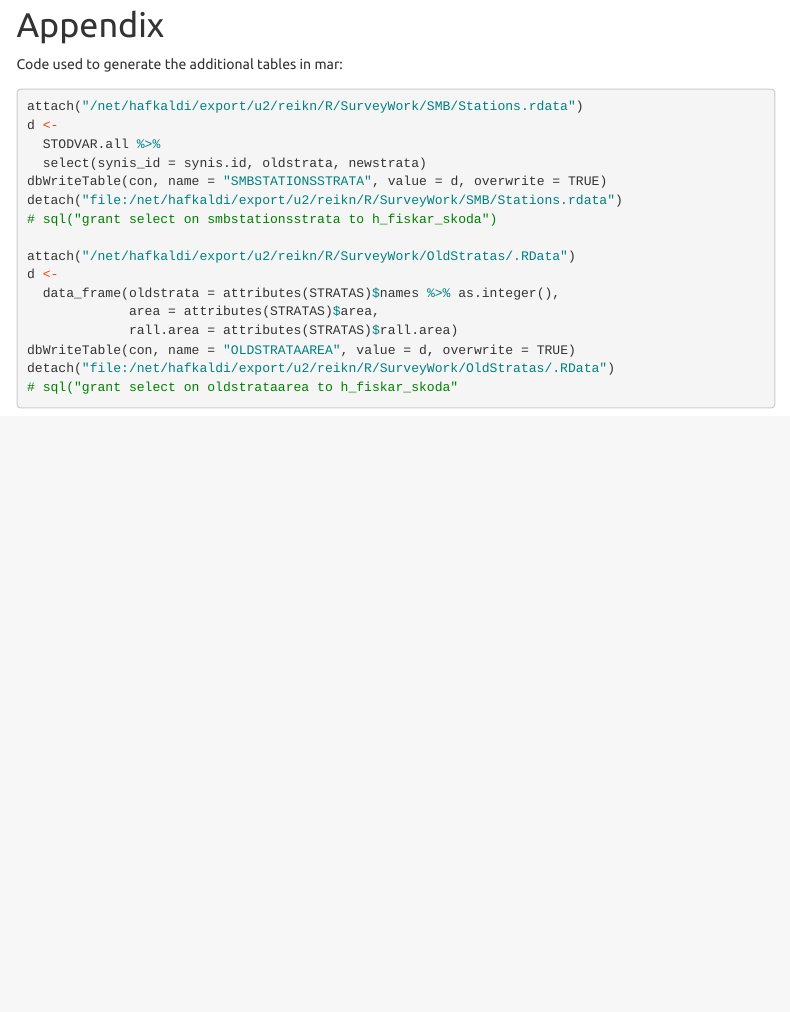
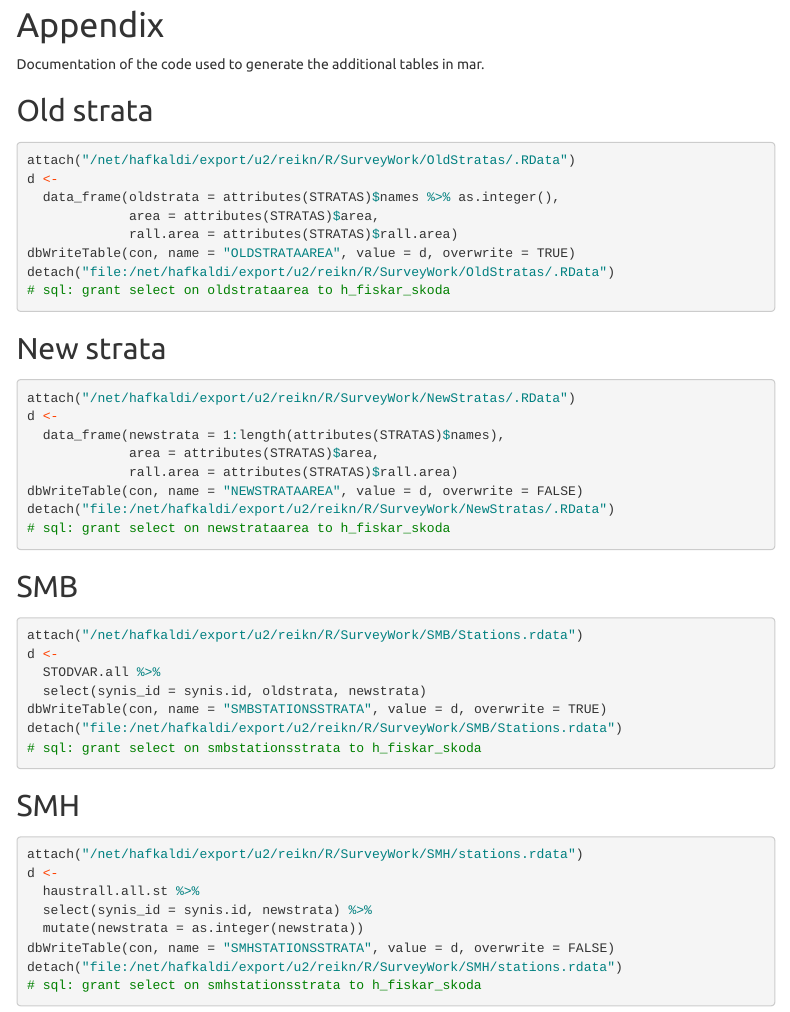
Before and after one commit to ClumpusJim/R-course, an R Markdown document (pre_case_smx.Rmd): the page in a window 1100 px wide, from 5260 px down. Rendered offline with R 4.5, knitr and Pandoc, with nearby package versions; some code elsewhere in the file could not run offline; menus at the side of the page are left out; long lines of code are wrapped.

Commit message:
added info on haustrall and newstrata in appendix

````diff
--- a/pre_case_smx.Rmd
+++ b/pre_case_smx.Rmd
@@ -288,4 +288,6 @@ with the workhorse being the Calc.index-function.
 
 # Appendix
 
-Code used to generate the additional tables in mar:
+Documentation of the code used to generate the additional tables in mar.
+
+## Old strata
@@ -292,3 +296,27 @@ Code used to generate the additional tables in mar:
+attach("/net/hafkaldi/export/u2/reikn/R/SurveyWork/OldStratas/.RData")
+d <-
+  data_frame(oldstrata = attributes(STRATAS)$names %>% as.integer(),
+             area = attributes(STRATAS)$area,
+             rall.area = attributes(STRATAS)$rall.area)
+dbWriteTable(con, name = "OLDSTRATAAREA", value = d, overwrite = TRUE)
+detach("file:/net/hafkaldi/export/u2/reikn/R/SurveyWork/OldStratas/.RData")
+# sql: grant select on oldstrataarea to h_fiskar_skoda
+```
+
+## New strata
+
+```{r, eval = FALSE}
+attach("/net/hafkaldi/export/u2/reikn/R/SurveyWork/NewStratas/.RData")
+d <-
+  data_frame(newstrata = 1:length(attributes(STRATAS)$names),
+             area = attributes(STRATAS)$area,
+             rall.area = attributes(STRATAS)$rall.area)
+dbWriteTable(con, name = "NEWSTRATAAREA", value = d, overwrite = FALSE)
+detach("file:/net/hafkaldi/export/u2/reikn/R/SurveyWork/NewStratas/.RData")
+# sql: grant select on newstrataarea to h_fiskar_skoda
+```
+
+## SMB
 
 ```{r, eval = FALSE}
 attach("/net/hafkaldi/export/u2/reikn/R/SurveyWork/SMB/Stations.rdata")
@@ -297,14 +325,18 @@ d <-
   select(synis_id = synis.id, oldstrata, newstrata)
 dbWriteTable(con, name = "SMBSTATIONSSTRATA", value = d, overwrite = TRUE)
 detach("file:/net/hafkaldi/export/u2/reikn/R/SurveyWork/SMB/Stations.rdata")
-# sql("grant select on smbstationsstrata to h_fiskar_skoda")
+# sql: grant select on smbstationsstrata to h_fiskar_skoda
+```
 
-attach("/net/hafkaldi/export/u2/reikn/R/SurveyWork/OldStratas/.RData")
+## SMH
+
+```{r, eval = FALSE}
+attach("/net/hafkaldi/export/u2/reikn/R/SurveyWork/SMH/stations.rdata")
 d <-
-  data_frame(oldstrata = attributes(STRATAS)$names %>% as.integer(),
-             area = attributes(STRATAS)$area,
-             rall.area = attributes(STRATAS)$rall.area)
-dbWriteTable(con, name = "OLDSTRATAAREA", value = d, overwrite = TRUE)
-detach("file:/net/hafkaldi/export/u2/reikn/R/SurveyWork/OldStratas/.RData")
-# sql("grant select on oldstrataarea to h_fiskar_skoda"
+  haustrall.all.st %>%
+  select(synis_id = synis.id, newstrata) %>%
+  mutate(newstrata = as.integer(newstrata))
+dbWriteTable(con, name = "SMHSTATIONSSTRATA", value = d, overwrite = FALSE)
+detach("file:/net/hafkaldi/export/u2/reikn/R/SurveyWork/SMH/stations.rdata")
+# sql: grant select on smhstationsstrata to h_fiskar_skoda
 ```
````
Also changed, not shown: pre_case_smx.Rmd (2 more changed lines).
